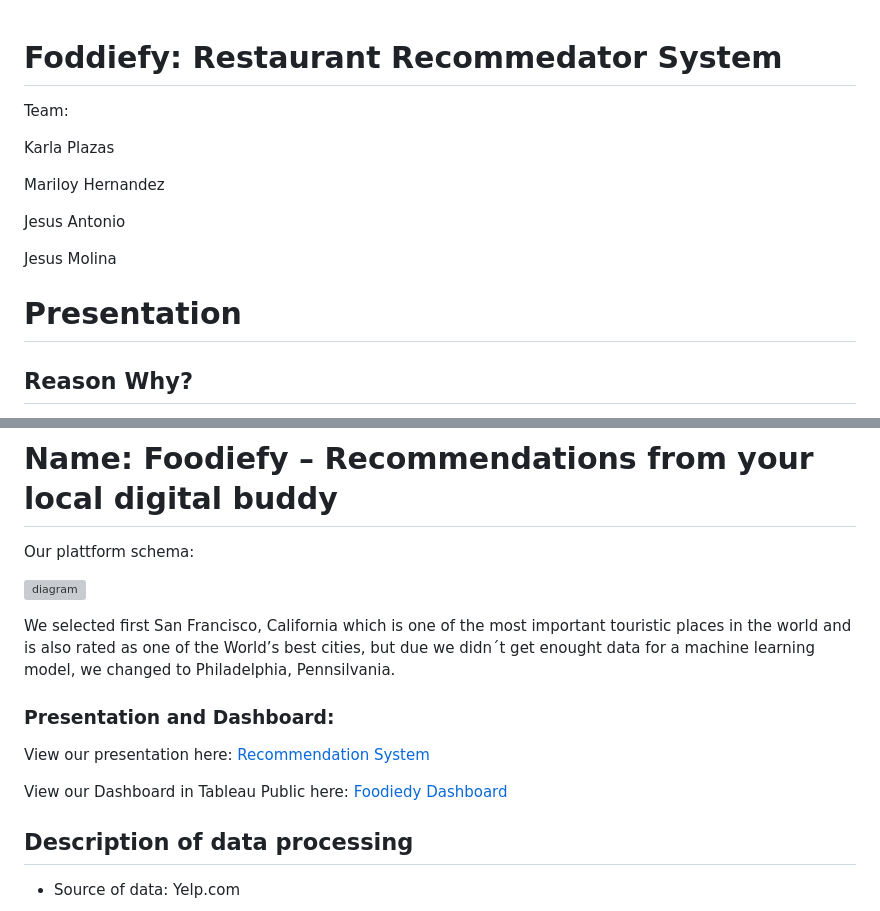
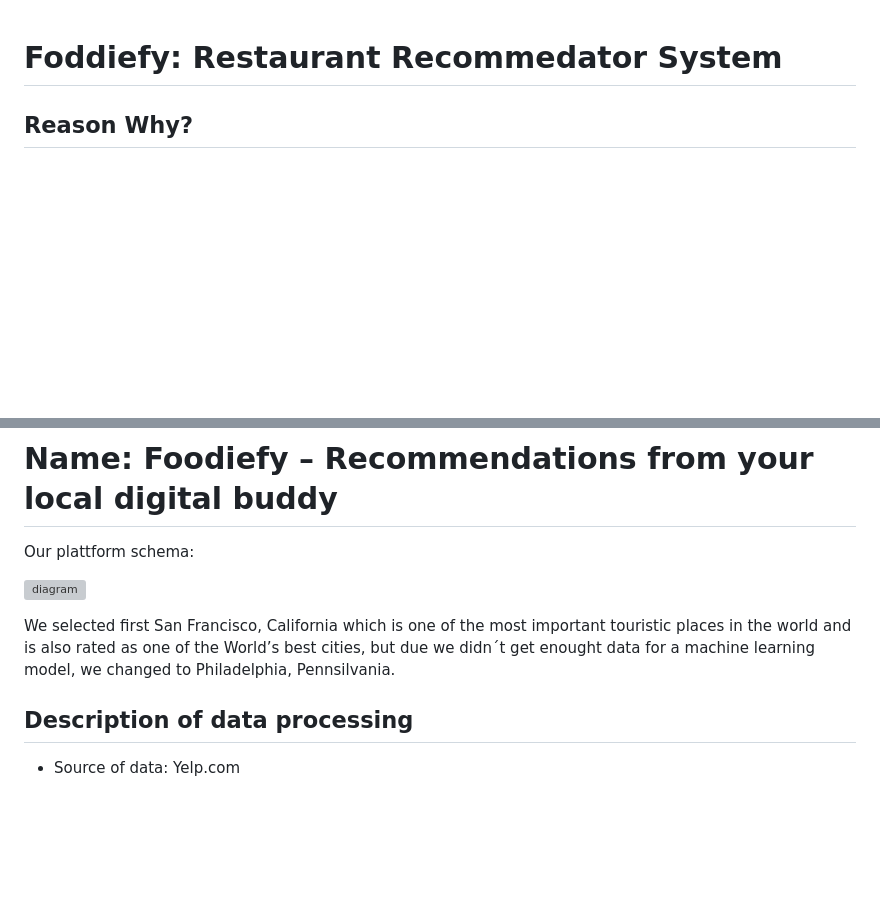
Before and after one commit to Sneh3091/Restaurant_recommendation_system-main, a Markdown page: README.md, 2 parts joined by grey strips. Rendered like a GitHub page; blank space fills up the shorter version; grey boxes are pictures that could not be loaded.

```diff
--- a/README.md
+++ b/README.md
@@ -1,18 +1,5 @@
 # Foddiefy: Restaurant Recommedator System
 
-Team:
-
-Karla Plazas
-
-Mariloy Hernandez
-
-Jesus Antonio
-
-Jesus Molina
-
-
-
-# Presentation
 ## Reason Why?
 
 Travel is a fun activity, and we always want to enjoy that time to the fullest, including the food experience. We know that there are plenty sources of information that can give us options of restaurants or places we can visit, review the location and even read reviews but that’s hard work and also time consuming. For that reason, we will develop a solution that will give the user recommendations of the best restaurant options based on ratings and comments of other visitors taking into consideration their location in order to assure that these options are not only good but also close to them. Our solution will also consider their specific preferences to make sure every detail of the experience is based on what they like and in consequence get the most of it.
@@ -42,13 +29,6 @@ Our plattform schema:
 ![diagram](/Resources/diagram2.png)
 
 We selected first San Francisco, California which is one of the most important touristic places in the world and is also rated as one of the World’s best cities, but due we didn´t get enought data for a machine learning model, we changed to Philadelphia, Pennsilvania.
-
-
-### Presentation and Dashboard:
-
-View our presentation here: <a href='https://docs.google.com/presentation/d/1ZlSZUL6SJBcRnLjmMwqcynuWotso9JrDRmxAZ9-IRTA/edit#slide=id.p1{/google_docs'> Recommendation System </a>
-
-View our Dashboard in Tableau Public here:  <a href='https://public.tableau.com/app/profile/karla.plazas/viz/Foofiefy_Dashboard/Foodiefy?publish=yes'> Foodiedy Dashboard </a>
 
 ## Description of data processing
 
```
